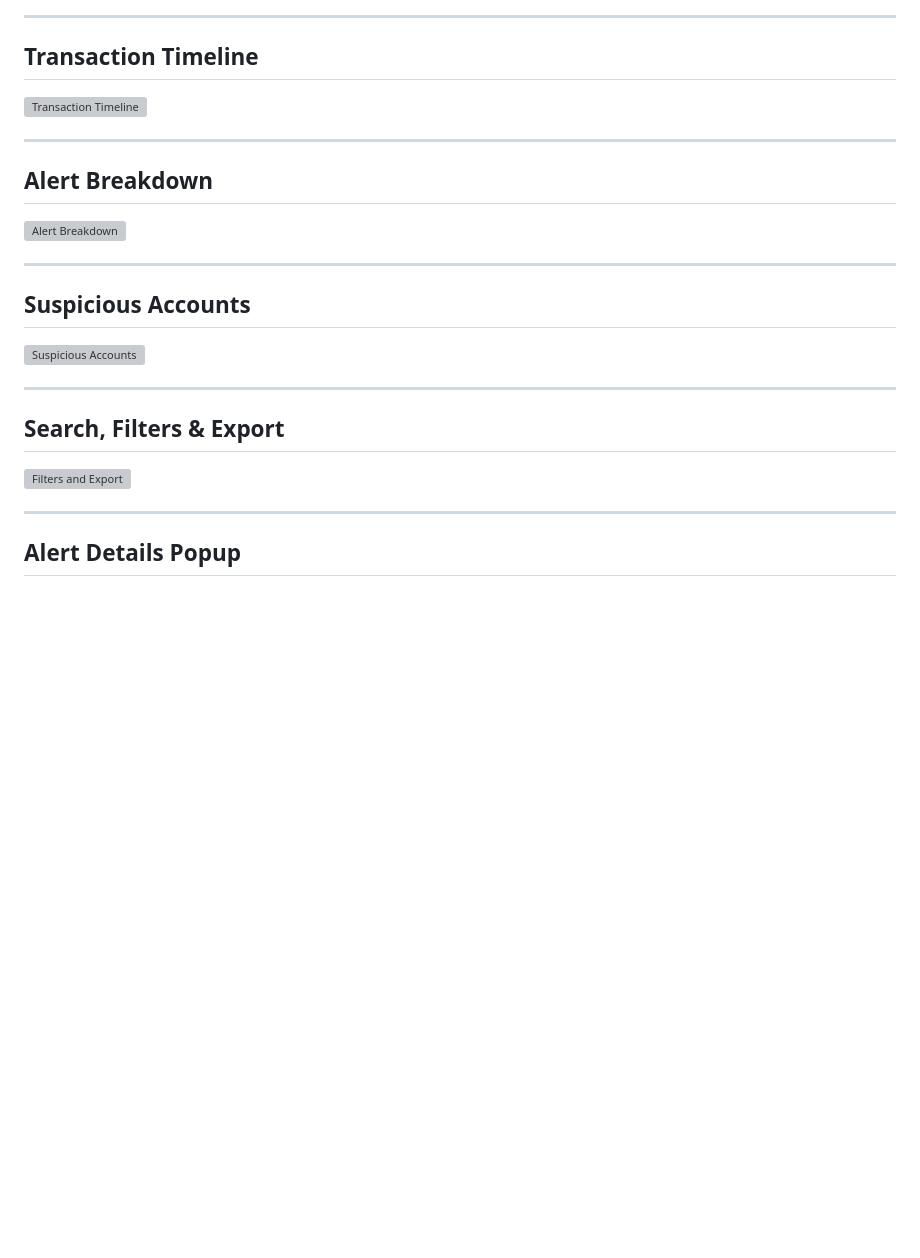
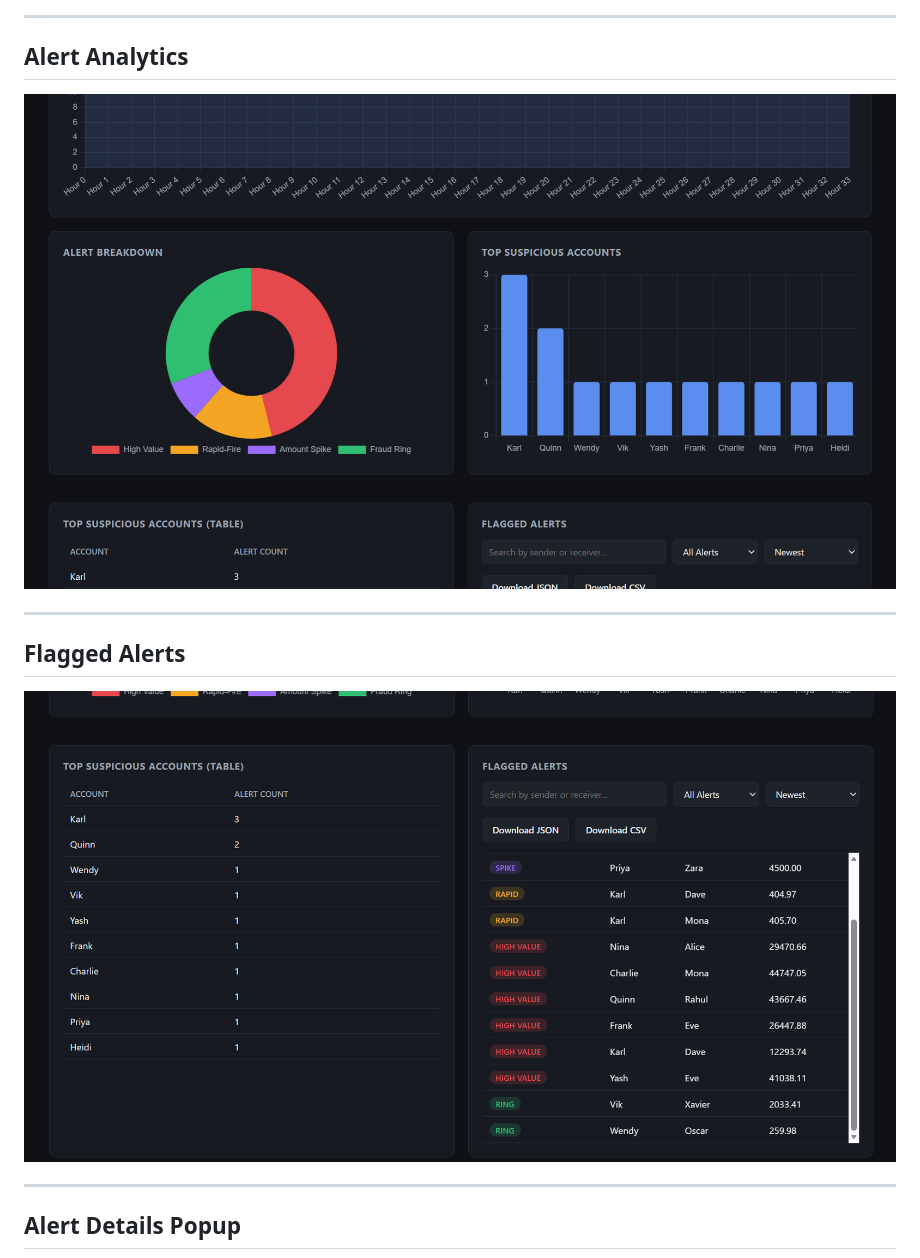
Before and after one commit to 12-Shreyaaa/FraudLens, a Markdown page: README.md, the part around one of its changes. Rendered like a GitHub page; blank space fills up the shorter version; grey boxes are pictures that could not be loaded.

Commit message:
Improve README and add project screenshots

```diff
--- a/README.md
+++ b/README.md
@@ -86,27 +86,15 @@ Automatically generates a dashboard containing:
 
 ---
 
-## Transaction Timeline
+## Alert Analytics
 
-![Transaction Timeline](screenshots/transaction-timeline.png)
+![Transaction Timeline](screenshots/analytics-charts.png)
 
 ---
 
-## Alert Breakdown
+## Flagged Alerts
 
-![Alert Breakdown](screenshots/alert-breakdown.png)
-
----
-
-## Suspicious Accounts
-
-![Suspicious Accounts](screenshots/suspicious-accounts.png)
-
----
-
-## Search, Filters & Export
-
-![Filters and Export](screenshots/filters-and-export.png)
+![Alert Breakdown](screenshots/alert-table.png)
 
 ---
 
```
Also changed, not shown: other parts of README.md (+12 -0 lines).
